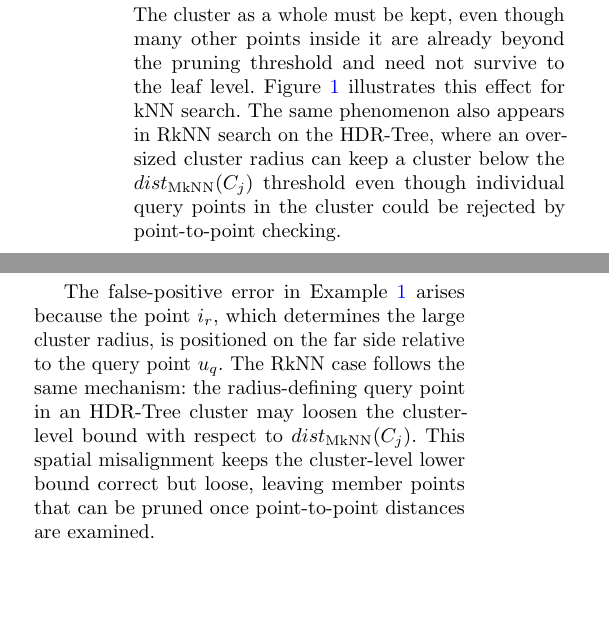
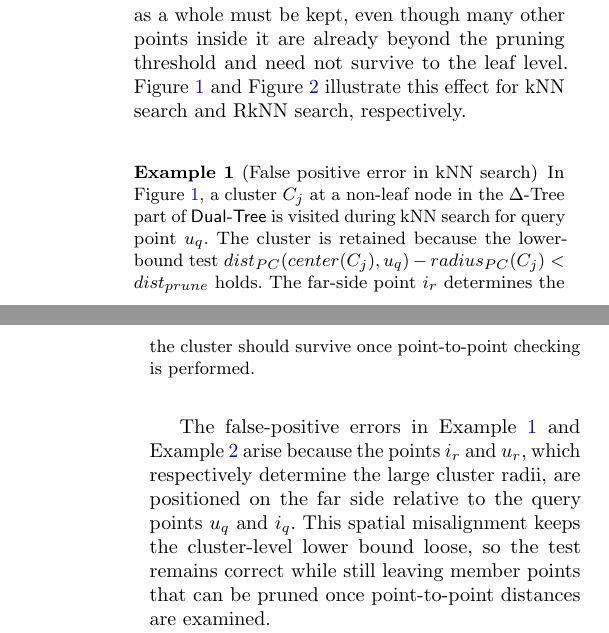
Before and after one commit to zgjgh/fullydynamickNN, a LaTeX paper (main.tex, which reads Sections/5. Fine-gained Pruning_1.tex): two parts of the columns of page 9 of 30 before the commit and two parts of the columns of pages 9 and 10 of 30 after it, joined at a grey line, cut so that both start at the same text, the shorter picture padded with empty space. Compiled offline with pdfLaTeX.

Commit message:
Revert "Trim RkNN false-positive example"
This reverts commit 1fc589a49428b64546a025b4a687f02d07b4e5ac.

```diff
--- a/Sections/5. Fine-gained Pruning_1.tex
+++ b/Sections/5. Fine-gained Pruning_1.tex
@@ -11,7 +11,7 @@ The non-leaf pruning on \dualtree remains essential: it removes large unpromisin
 
 This residual effect comes from the cluster-level lower-bound tests used at non-leaf nodes. In both \deltatree and \hdrtree, the quantity $dist_{PC}(center(C_j), q)-radius_{PC}(C_j)$ is a lower bound, in the PCA space of the current tree level, on the distance between the search-originating point $q$ and every point in cluster $C_j$~\cite{cui2003contorting,yang2014continuous}. In the \deltatree part, this lower bound is compared with the current kNN pruning threshold $dist_{prune}$; in the \hdrtree part, it is compared with the cluster-side threshold $\dmknn(C_j)$. These tests are effective for deciding whether a cluster may still contain useful candidates, but once a cluster is retained, all of its member points survive to deeper levels.
 
-As a result, a retained cluster can still contain point-level false positives. This happens when the point determining $radius_{PC}(C_j)$ lies on the far side of the search-originating point: the lower bound for the cluster is then pulled down, so the cluster-level test remains correct but conservative. The cluster as a whole must be kept, even though many other points inside it are already beyond the pruning threshold and need not survive to the leaf level. Figure \ref{fig:knn_error} illustrates this effect for kNN search. The same phenomenon also appears in RkNN search on the \hdrtree, where an oversized cluster radius can keep a cluster below the $\dmknn(C_j)$ threshold even though individual query points in the cluster could be rejected by point-to-point checking.
+As a result, a retained cluster can still contain point-level false positives. This happens when the point determining $radius_{PC}(C_j)$ lies on the far side of the search-originating point: the lower bound for the cluster is then pulled down, so the cluster-level test remains correct but conservative. The cluster as a whole must be kept, even though many other points inside it are already beyond the pruning threshold and need not survive to the leaf level. Figure \ref{fig:knn_error} and Figure \ref{fig:rknn_error} illustrate this effect for kNN search and RkNN search, respectively.
 
 \begin{figure}[t]
 
@@ -24,9 +29,18 @@ As a result, a retained cluster can still contain point-level false positives. T
+    \label{fig:rknn_error}
+\end{figure}
+
+
 \begin{example}[False positive error in kNN search]
 In Figure \ref{fig:knn_error}, a cluster $C_j$ at a non-leaf node in the \deltatree part of \dualtree is visited during kNN search for query point $u_q$. The cluster is retained because the lower-bound test $dist_{PC}(center(C_j), u_q)-radius_{PC}(C_j)<dist_{prune}$ holds. The far-side point $i_r$ determines the large value of $radius_{PC}(C_j)$ and keeps this lower bound below $dist_{prune}$. Nevertheless, every point in $C_j$ is actually farther from $u_q$ than $dist_{prune}$, so the cluster survives only because the test is applied to the cluster as a whole rather than to its member points.
 \label{example:false positive error in kNN Search}
 \end{example}
 
-The false-positive error in Example \ref{example:false positive error in kNN Search} arises because the point $i_r$, which determines the large cluster radius, is positioned on the far side relative to the query point $u_q$. The RkNN case follows the same mechanism: the radius-defining query point in an \hdrtree cluster may loosen the cluster-level bound with respect to $\dmknn(C_j)$. This spatial misalignment keeps the cluster-level lower bound correct but loose, leaving member points that can be pruned once point-to-point distances are examined.
+\begin{example}[False positive error in RkNN search]
+In Figure \ref{fig:rknn_error}, a cluster $C_j$ at a non-leaf node in the \hdrtree part of \dualtree is visited during RkNN search for query point $i_q$. The cluster is retained because the lower-bound test $dist_{PC}(center(C_j), i_q)-radius_{PC}(C_j)<\dmknn(C_j)$ holds. The far-side point $u_r$ determines the large value of $radius_{PC}(C_j)$ and keeps this lower bound below $\dmknn(C_j)$. Nevertheless, for every data point $u\in C_j$, the distance from $i_q$ to $u$ still exceeds $\dmknn(C_j)$, so no point in the cluster should survive once point-to-point checking is performed.
+\label{example:false positive error in RkNN Search}
+\end{example}
+
+The false-positive errors in Example \ref{example:false positive error in kNN Search} and Example \ref{example:false positive error in RkNN Search} arise because the points $i_r$ and $u_r$, which respectively determine the large cluster radii, are positioned on the far side relative to the query points $u_q$ and $i_q$. This spatial misalignment keeps the cluster-level lower bound loose, so the test remains correct while still leaving member points that can be pruned once point-to-point distances are examined.
 
 In short, non-leaf pruning on \dualtree is effective but intentionally conservative. It narrows the search space substantially, yet it can still leave a nontrivial number of point-level false positives at the leaf nodes. This motivates an additional pruning step at the leaf level, applicable to both the \hdrtree and \deltatree parts of \dualtree, based on low-dimensional point-to-point distance computation. The remaining question is then no longer whether such pruning is correct, but how many dimensions should be used so that the extra pruning power outweighs the cost of the added distance computations.
 
```
Also changed, not shown: Sections/5. Fine-gained Pruning_1.tex (5 more changed lines).
